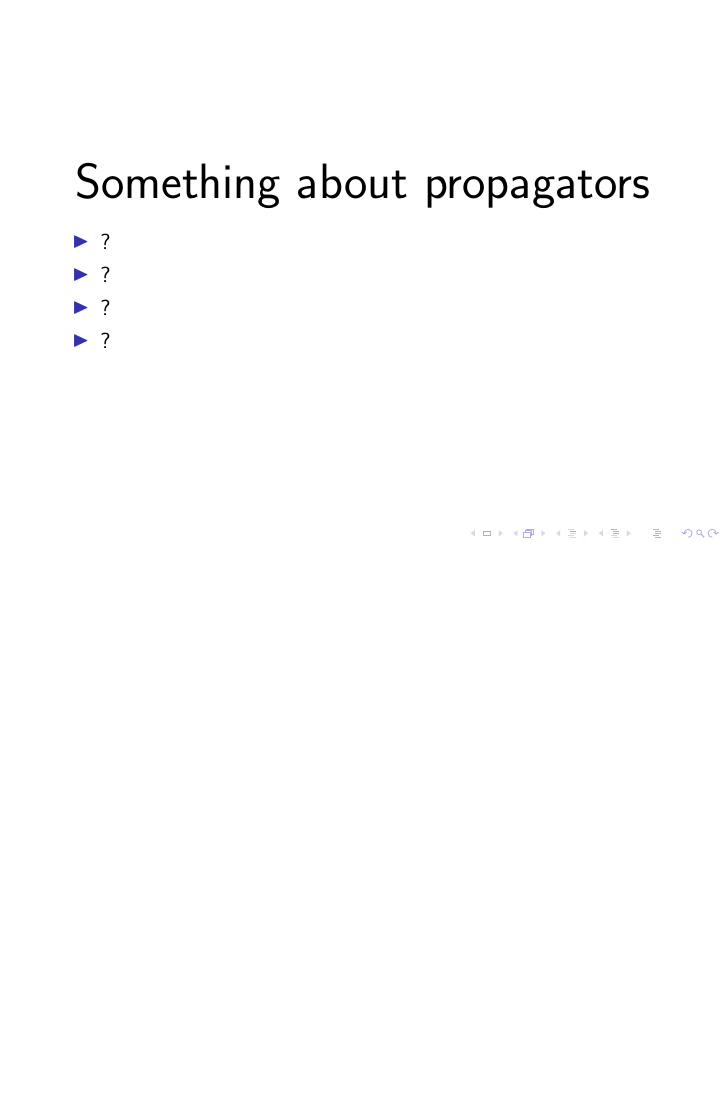
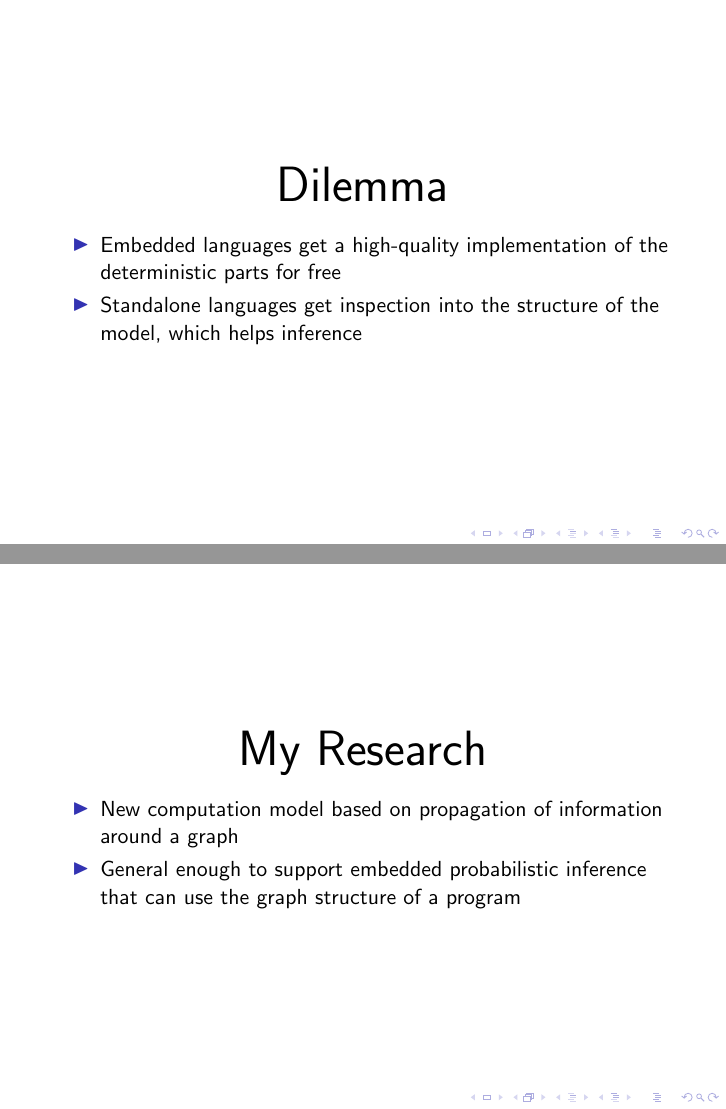
Before and after one commit to ProjectMAC/propagators, LaTeX slides (pubs/lyric-talk/slides.tex): page 11 of 12 before the commit and pages 11 and 12 of 13 after it, the two joined at a grey line, the shorter picture padded with empty space. Compiled offline with pdfLaTeX.

Commit message:
Finished basic skeleton of the talk.

```diff
--- a/pubs/lyric-talk/slides.tex
+++ b/pubs/lyric-talk/slides.tex
@@ -109,12 +109,21 @@ Avi Pfeffer.
 \end{frame}
 
 \begin{frame}
-\begin{center}\Huge Something about propagators\end{center}
+\begin{center}\Huge Dilemma\end{center}
 \begin{itemize}
-\item ?
-\item ?
-\item ?
-\item ?
+\item Embedded languages get a high-quality implementation of the
+  deterministic parts for free % Say ``tree''
+\item Standalone languages get inspection into the structure of the
+  model, which helps inference % Say ``graph''
+\end{itemize}
+\end{frame}
+
+\begin{frame}
+\begin{center}\Huge My Research\end{center}
+\begin{itemize}
+\item New computation model based on propagation of information around a graph
+\item General enough to support embedded probabilistic inference that
+  can use the graph structure of a program
 \end{itemize}
 \end{frame}
 
```
